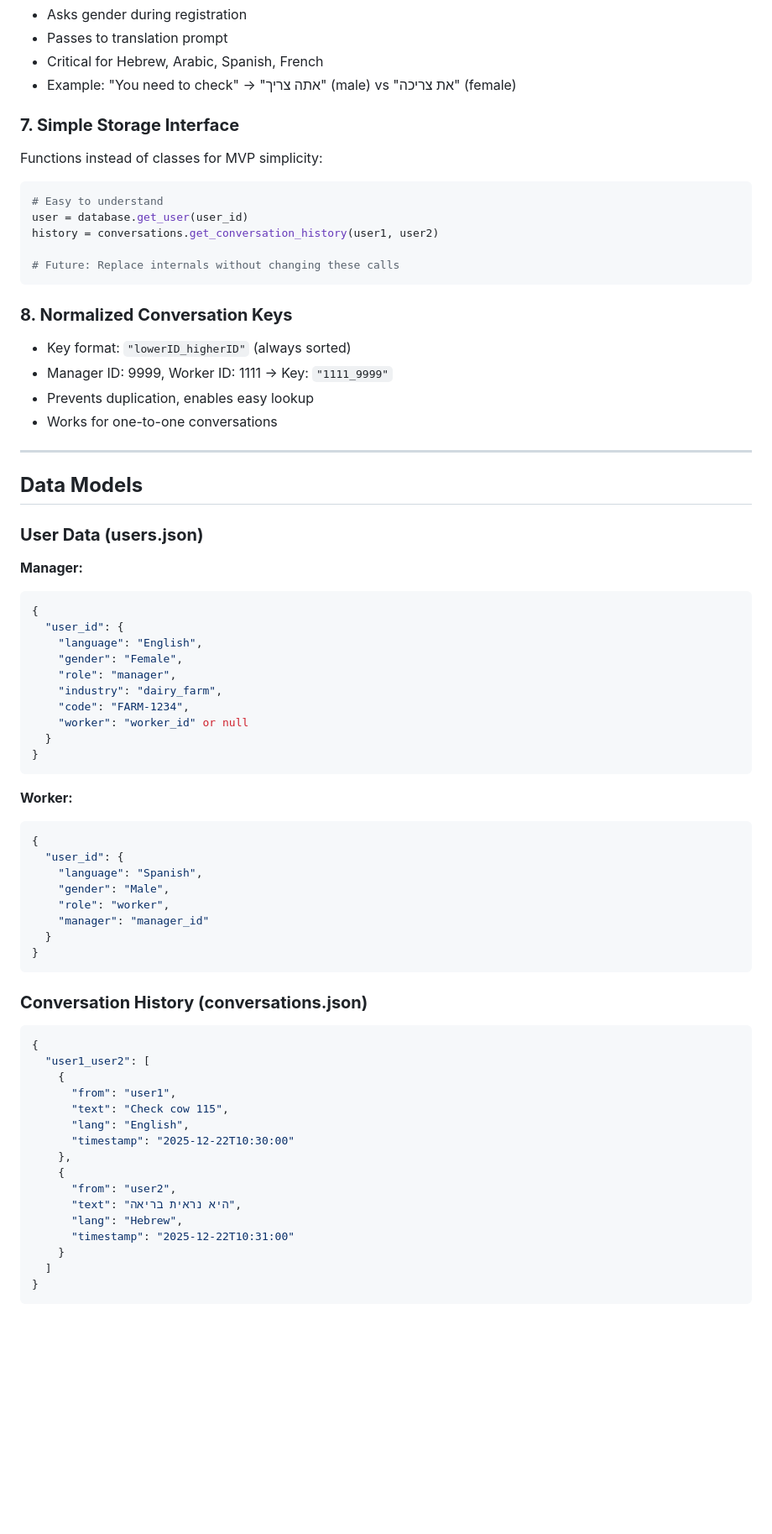
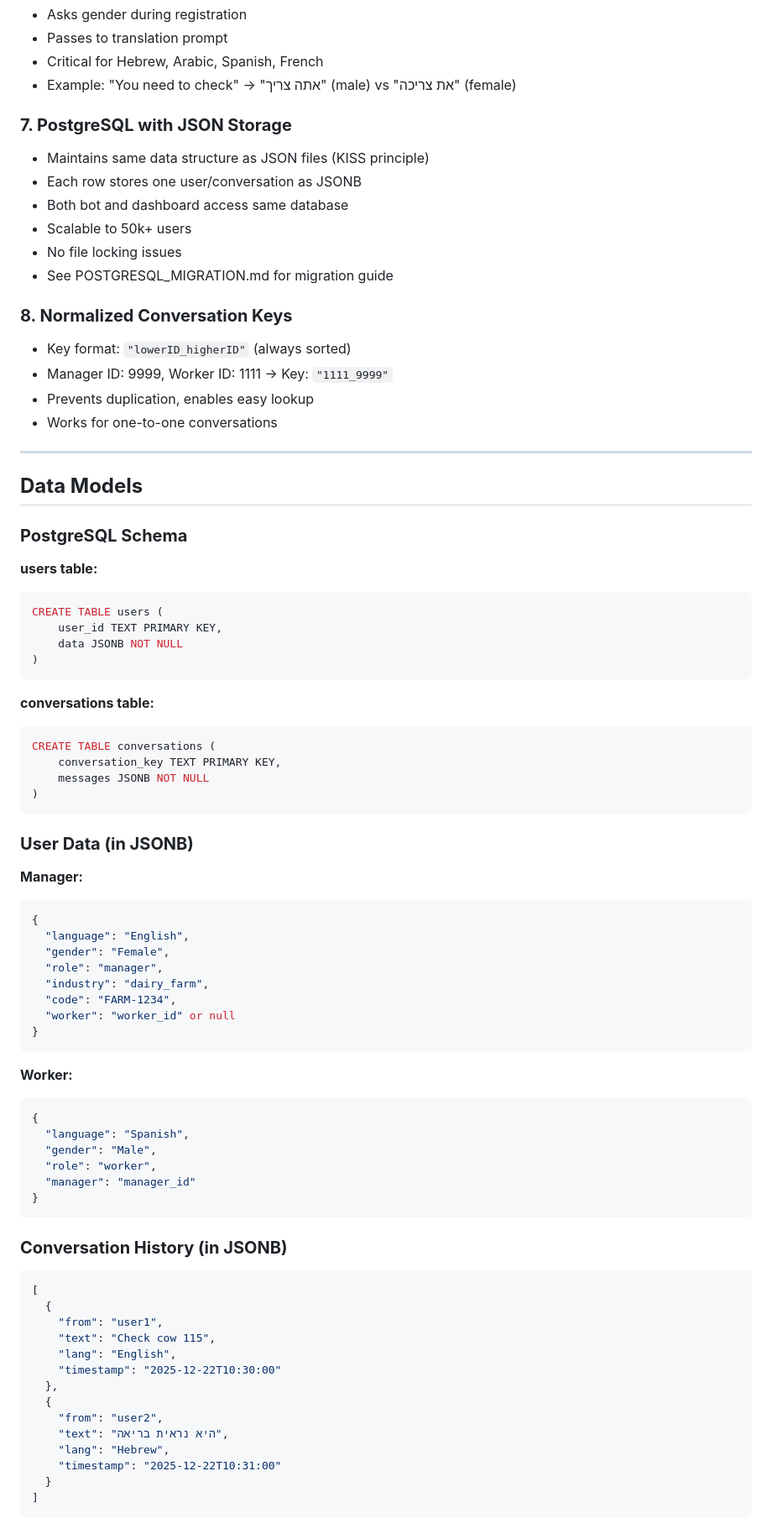
Before and after one commit to zidonb/FarmTranslate, a Markdown page: Project Docs/structure.md, the part around the change printed below. Shown: that part at 84% size. GitHub-like rendering; blank space fills up the shorter version.

````diff
--- a/Project Docs/structure.md
+++ b/Project Docs/structure.md
@@ -214,15 +233,13 @@ Different LLMs have different strengths:
 - Critical for Hebrew, Arabic, Spanish, French
 - Example: "You need to check" → "אתה צריך" (male) vs "את צריכה" (female)
 
-### **7. Simple Storage Interface**
-Functions instead of classes for MVP simplicity:
-```python
-# Easy to understand
-user = database.get_user(user_id)
-history = conversations.get_conversation_history(user1, user2)
-
-# Future: Replace internals without changing these calls
-```
+### **7. PostgreSQL with JSON Storage**
+- Maintains same data structure as JSON files (KISS principle)
+- Each row stores one user/conversation as JSONB
+- Both bot and dashboard access same database
+- Scalable to 50k+ users
+- No file locking issues
+- See POSTGRESQL_MIGRATION.md for migration guide
 
 ### **8. Normalized Conversation Keys**
 - Key format: `"lowerID_higherID"` (always sorted)
@@ -234,50 +251,62 @@ history = conversations.get_conversation_history(user1, user2)
 
 ## **Data Models**
 
-### **User Data (users.json)**
+### **PostgreSQL Schema**
+
+**users table:**
+```sql
+CREATE TABLE users (
+    user_id TEXT PRIMARY KEY,
+    data JSONB NOT NULL
+)
+```
+
+**conversations table:**
+```sql
+CREATE TABLE conversations (
+    conversation_key TEXT PRIMARY KEY,
+    messages JSONB NOT NULL
+)
+```
+
+### **User Data (in JSONB)**
 
 **Manager:**
 ```json
 {
-  "user_id": {
-    "language": "English",
-    "gender": "Female",
-    "role": "manager",
-    "industry": "dairy_farm",
-    "code": "FARM-1234",
-    "worker": "worker_id" or null
-  }
+  "language": "English",
+  "gender": "Female",
+  "role": "manager",
+  "industry": "dairy_farm",
+  "code": "FARM-1234",
+  "worker": "worker_id" or null
 }
 ```
 
 **Worker:**
 ```json
 {
-  "user_id": {
-    "language": "Spanish",
-    "gender": "Male",
-    "role": "worker",
-    "manager": "manager_id"
-  }
+  "language": "Spanish",
+  "gender": "Male",
+  "role": "worker",
+  "manager": "manager_id"
 }
 ```
 
-### **Conversation History (conversations.json)**
+### **Conversation History (in JSONB)**
 ```json
-{
-  "user1_user2": [
-    {
-      "from": "user1",
-      "text": "Check cow 115",
-      "lang": "English",
-      "timestamp": "2025-12-22T10:30:00"
-    },
-    {
-      "from": "user2",
-      "text": "היא נראית בריאה",
-      "lang": "Hebrew",
-      "timestamp": "2025-12-22T10:31:00"
-    }
-  ]
-}
+[
+  {
+    "from": "user1",
+    "text": "Check cow 115",
+    "lang": "English",
+    "timestamp": "2025-12-22T10:30:00"
+  },
+  {
+    "from": "user2",
+    "text": "היא נראית בריאה",
+    "lang": "Hebrew",
+    "timestamp": "2025-12-22T10:31:00"
+  }
+]
 ```
````
Also changed, not shown: other parts of Project Docs/structure.md (+119 -60 lines).
